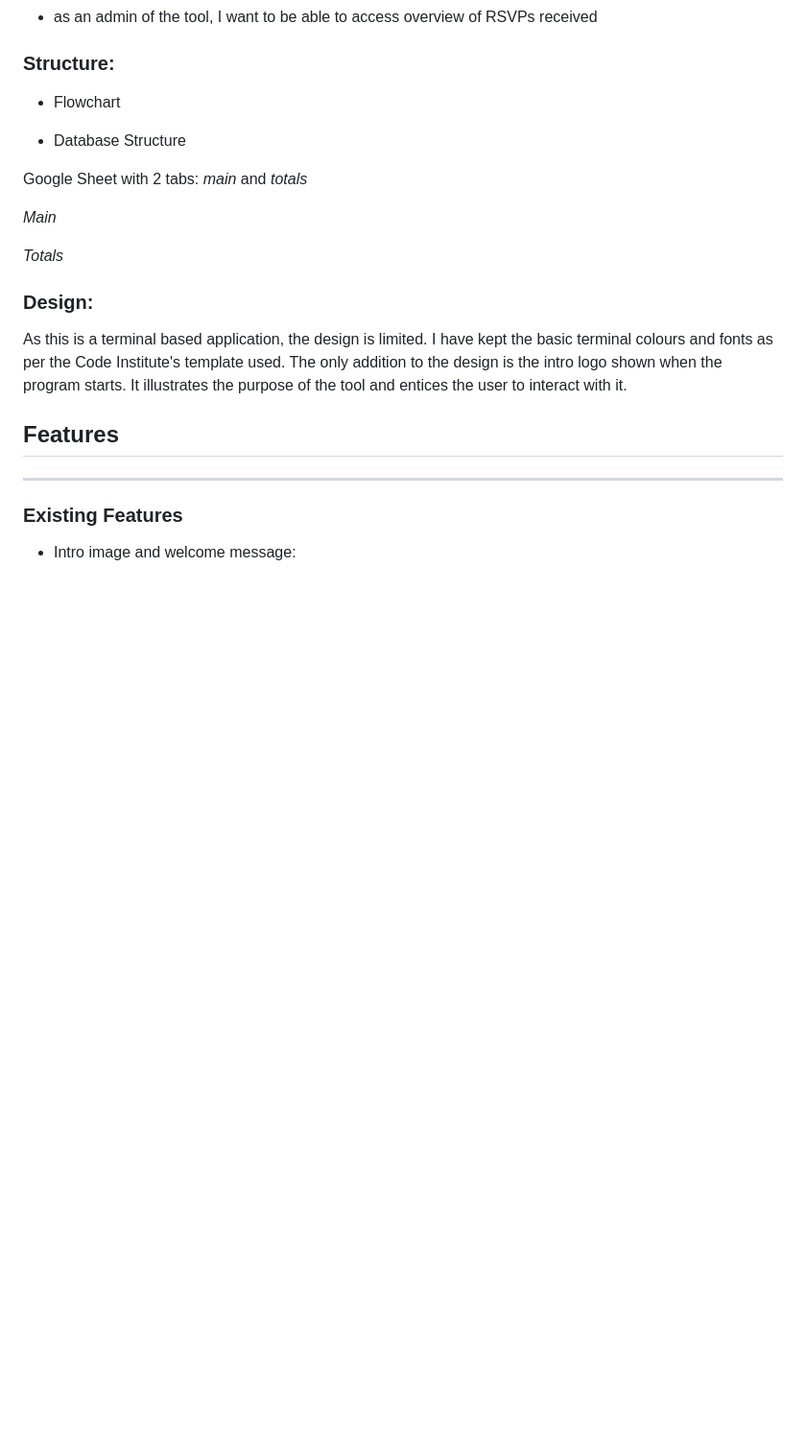
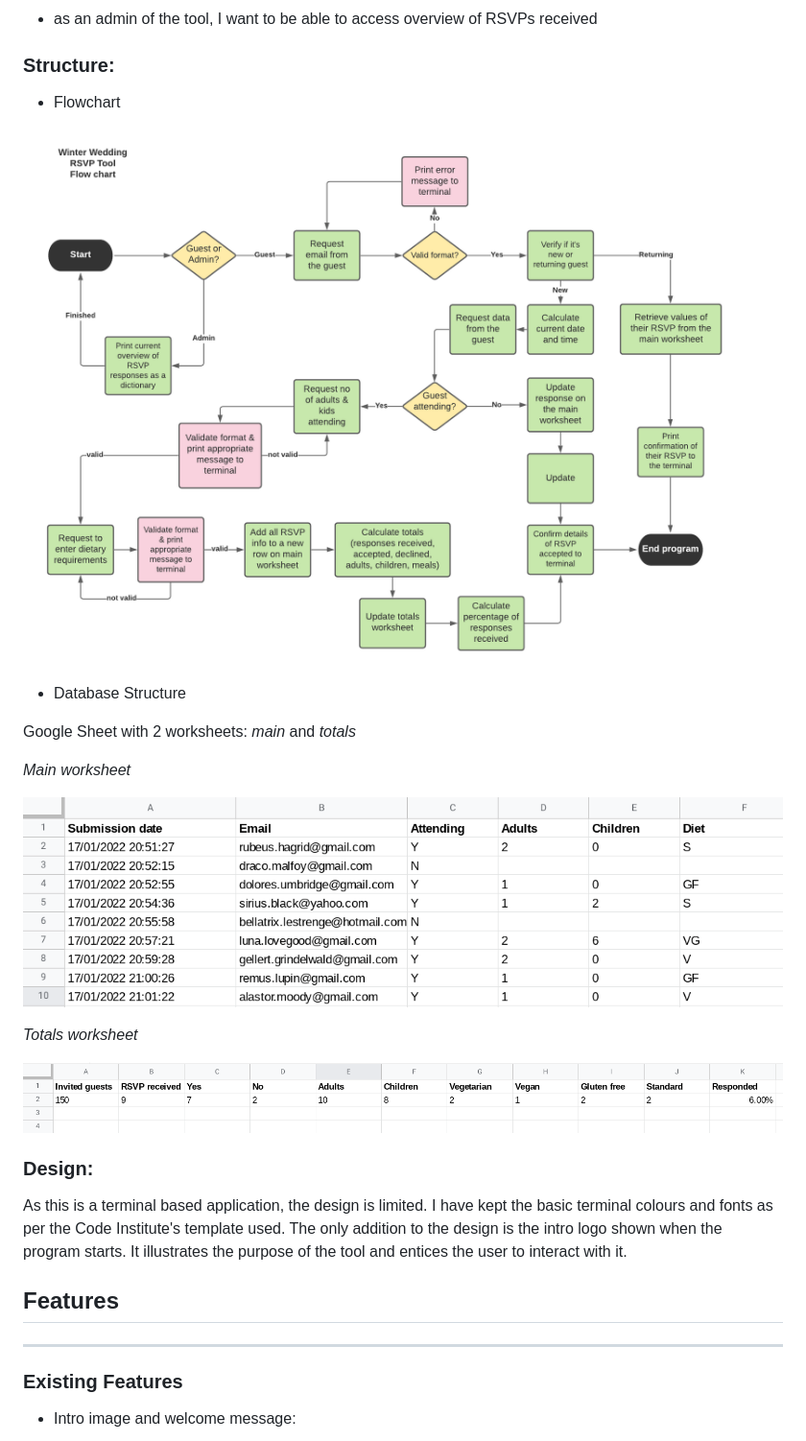
Before and after one commit to renatabiniek/winter-wedding, a Markdown page: README.md, the part around the change. Shown: that part at 96% size. Rendered like a GitHub page; pictures changed too: docs/flowchart.png (added), docs/main.png (added), docs/totals.png (added); blank space fills up the shorter version.

Commit message:
Add flowchart and google sheet images to README

```diff
--- a/README.md
+++ b/README.md
@@ -72,13 +72,19 @@ The data can then be used for further planning linked to the event.
 
 * Flowchart
 
+![Flowchart](docs/flowchart.png)
+
 * Database Structure
 
-Google Sheet with 2 tabs: *main* and *totals*
+Google Sheet with 2 worksheets: *main* and *totals*
 
-*Main*
+*Main worksheet*
 
-*Totals*
+![Main worksheet](docs/main.png)
+
+*Totals worksheet*
+
+![Intro image](docs/totals.png)
 
 ### Design:
 
```
Also changed, not shown: 1 other file.
